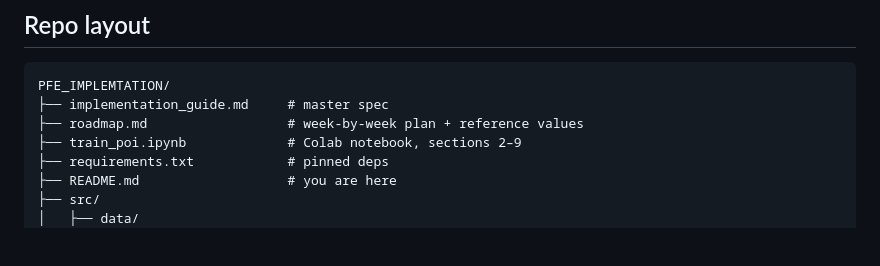
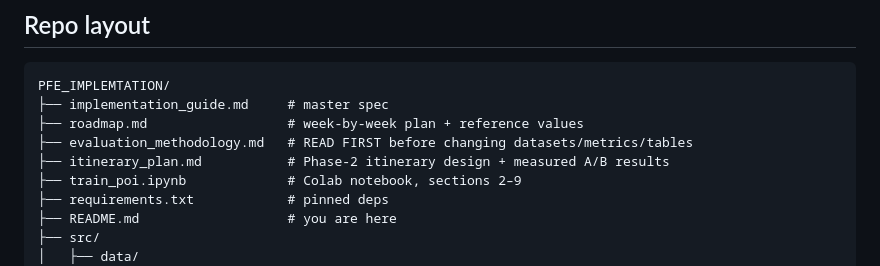
Before and after one commit to 6ym6n/PFE_IMPLEMTATION, a Markdown page: README.md, the part around the change. GitHub-like rendering; blank space fills up the shorter version.

```diff
--- a/README.md
+++ b/README.md
@@ -55,6 +55,8 @@ user_ids ──► nn.Embedding(d_u) ──► e_u (B, d_u) ──► concat ─
 PFE_IMPLEMTATION/
 ├── implementation_guide.md     # master spec
 ├── roadmap.md                  # week-by-week plan + reference values
+├── evaluation_methodology.md   # READ FIRST before changing datasets/metrics/tables
+├── itinerary_plan.md           # Phase-2 itinerary design + measured A/B results
 ├── train_poi.ipynb             # Colab notebook, sections 2–9
 ├── requirements.txt            # pinned deps
 ├── README.md                   # you are here
```
Also changed, not shown: evaluation_methodology.md (added, +118 -0 lines).
